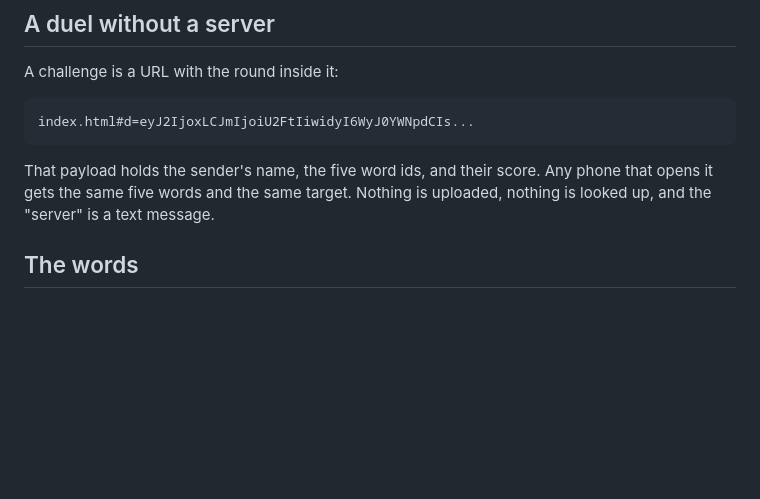
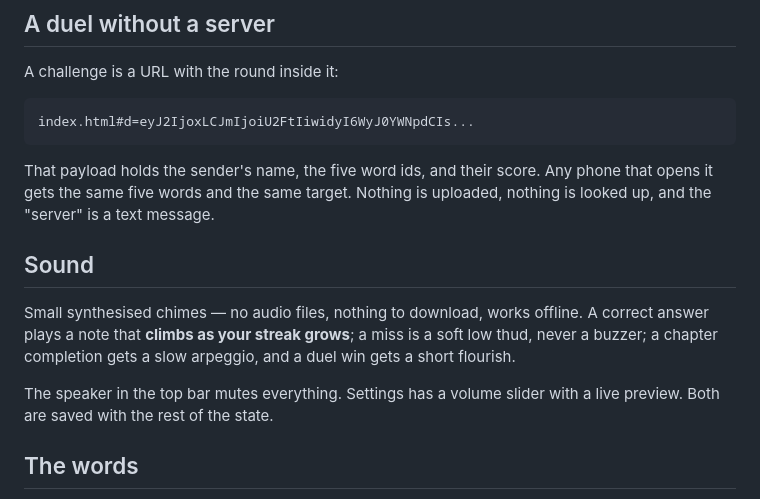
Before and after one commit to appleknife/wordloom, a Markdown page: README.md, the part around one of its changes. Drawn GitHub-style; blank space fills up the shorter version.

```diff
--- a/README.md
+++ b/README.md
@@ -109,6 +127,16 @@ index.html#d=eyJ2IjoxLCJmIjoiU2FtIiwidyI6WyJ0YWNpdCIs...
 That payload holds the sender's name, the five word ids, and their score. Any phone
 that opens it gets the same five words and the same target. Nothing is uploaded,
 nothing is looked up, and the "server" is a text message.
+
+## Sound
+
+Small synthesised chimes — no audio files, nothing to download, works offline.
+A correct answer plays a note that **climbs as your streak grows**; a miss is a
+soft low thud, never a buzzer; a chapter completion gets a slow arpeggio, and a
+duel win gets a short flourish.
+
+The speaker in the top bar mutes everything. Settings has a volume slider with a
+live preview. Both are saved with the rest of the state.
 
 ## The words
 
```
Also changed, not shown: other parts of README.md (+18 -0 lines), preview.png, 3 other files.
